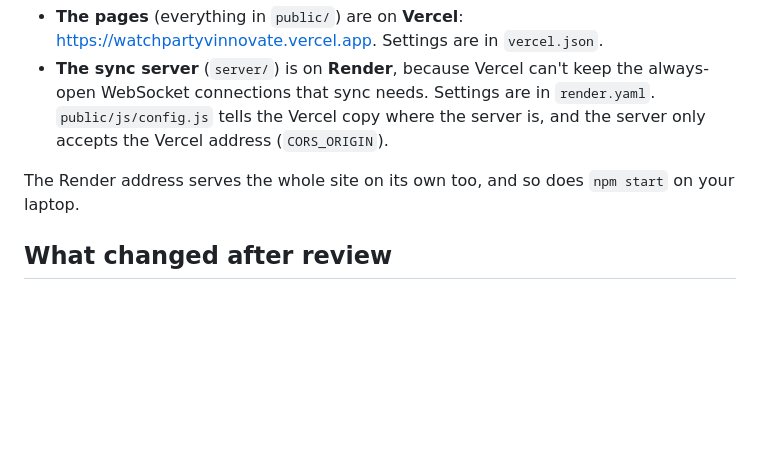
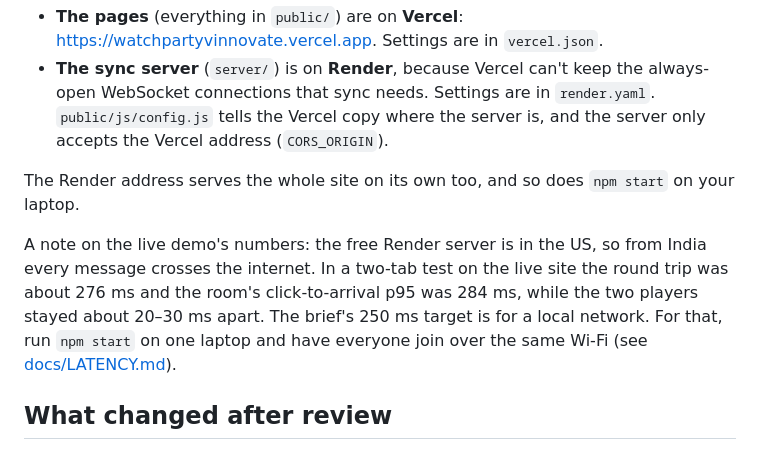
Before and after one commit to sxiddy/watch-party, a Markdown page: README.md, the part around the change. GitHub-like rendering; blank space fills up the shorter version.

Commit message:
README: live demo numbers

```diff
--- a/README.md
+++ b/README.md
@@ -100,6 +100,8 @@ The site is split in two:
 
 The Render address serves the whole site on its own too, and so does `npm start` on your laptop.
 
+A note on the live demo's numbers: the free Render server is in the US, so from India every message crosses the internet. In a two-tab test on the live site the round trip was about 276 ms and the room's click-to-arrival p95 was 284 ms, while the two players stayed about 20–30 ms apart. The brief's 250 ms target is for a local network. For that, run `npm start` on one laptop and have everyone join over the same Wi-Fi (see [docs/LATENCY.md](docs/LATENCY.md)).
+
 ## What changed after review
 
 Before submitting, I had the project reviewed strictly against the brief. The main fixes that came out of it:
```
